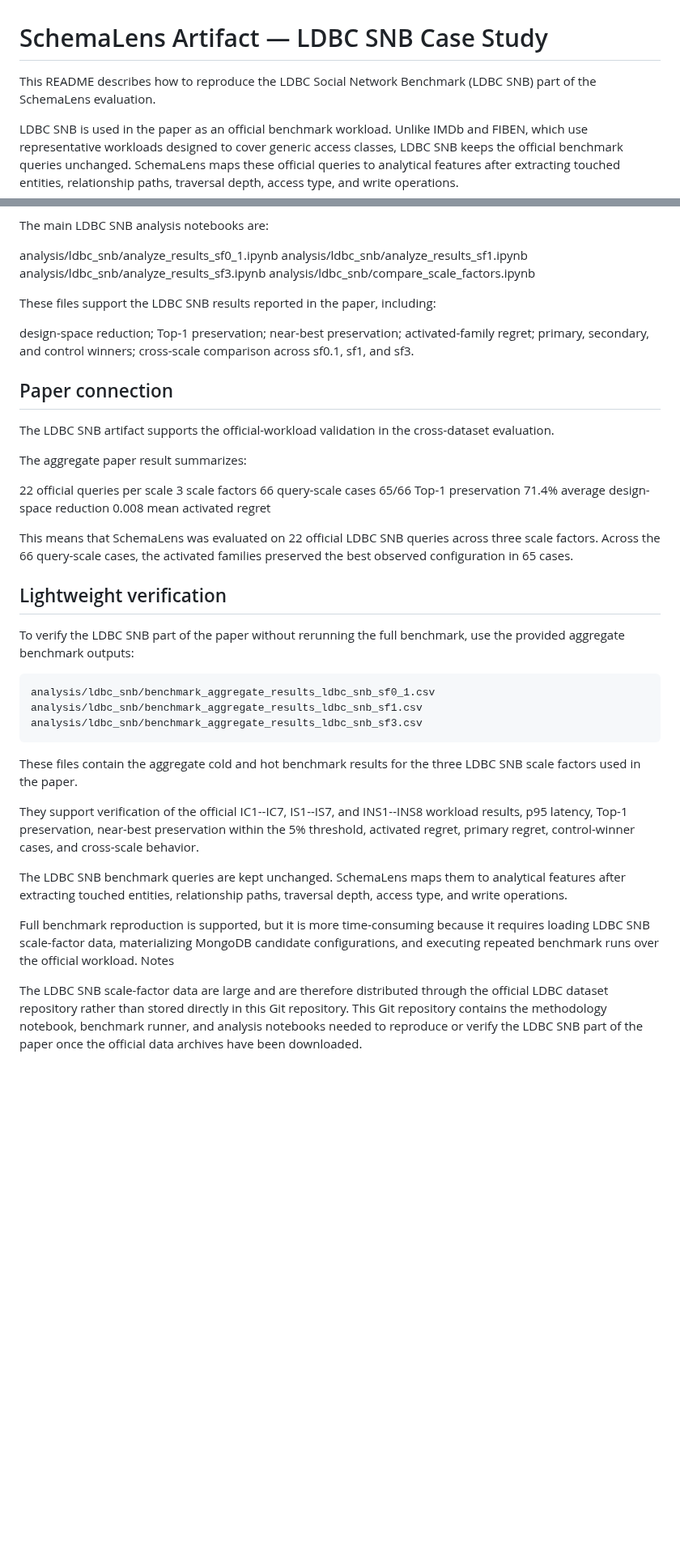
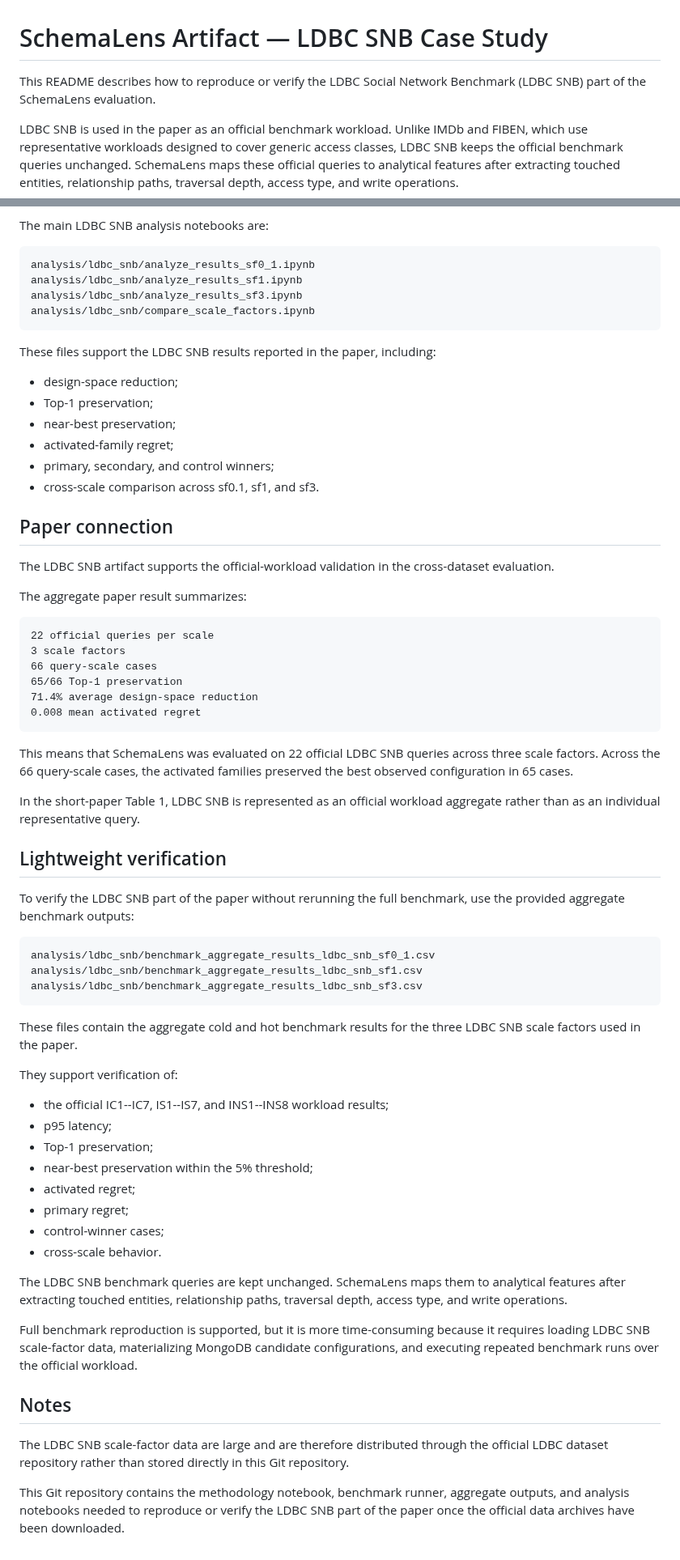
Before and after one commit to profhudsonafonso/schemalens_reprodutibilty, a Markdown page: README_LDBC_SNB.md, 2 parts joined by grey strips. Shown at 81% size. Rendered like a GitHub page; blank space fills up the shorter version.

Commit message:
Clean LDBC SNB README formatting

`````diff
--- a/README_LDBC_SNB.md
+++ b/README_LDBC_SNB.md
@@ -1,6 +1,6 @@
 # SchemaLens Artifact — LDBC SNB Case Study
 
-This README describes how to reproduce the LDBC Social Network Benchmark (LDBC SNB) part of the SchemaLens evaluation.
+This README describes how to reproduce or verify the LDBC Social Network Benchmark (LDBC SNB) part of the SchemaLens evaluation.
 
 LDBC SNB is used in the paper as an official benchmark workload. Unlike IMDb and FIBEN, which use representative workloads designed to cover generic access classes, LDBC SNB keeps the official benchmark queries unchanged. SchemaLens maps these official queries to analytical features after extracting touched entities, relationship paths, traversal depth, access type, and write operations.
 
@@ -164,20 +202,21 @@ Result analysis
 
 The main LDBC SNB analysis notebooks are:
 
+```
 analysis/ldbc_snb/analyze_results_sf0_1.ipynb
 analysis/ldbc_snb/analyze_results_sf1.ipynb
 analysis/ldbc_snb/analyze_results_sf3.ipynb
 analysis/ldbc_snb/compare_scale_factors.ipynb
+```
 
 These files support the LDBC SNB results reported in the paper, including:
 
-design-space reduction;
-Top-1 preservation;
-near-best preservation;
-activated-family regret;
-primary, secondary, and control winners;
-cross-scale comparison across sf0.1, sf1, and sf3.
-
+* design-space reduction;
+* Top-1 preservation;
+* near-best preservation;
+* activated-family regret;
+* primary, secondary, and control winners;
+* cross-scale comparison across sf0.1, sf1, and sf3.
 
 ## Paper connection
 
@@ -185,32 +224,48 @@ The LDBC SNB artifact supports the official-workload validation in the cross-dat
 
 The aggregate paper result summarizes:
 
+```
 22 official queries per scale
 3 scale factors
 66 query-scale cases
 65/66 Top-1 preservation
 71.4% average design-space reduction
 0.008 mean activated regret
+```
 
 This means that SchemaLens was evaluated on 22 official LDBC SNB queries across three scale factors. Across the 66 query-scale cases, the activated families preserved the best observed configuration in 65 cases.
+
+In the short-paper Table 1, LDBC SNB is represented as an official workload aggregate rather than as an individual representative query.
 
 ## Lightweight verification
 
 To verify the LDBC SNB part of the paper without rerunning the full benchmark, use the provided aggregate benchmark outputs:
 
-```text
+```
 analysis/ldbc_snb/benchmark_aggregate_results_ldbc_snb_sf0_1.csv
 analysis/ldbc_snb/benchmark_aggregate_results_ldbc_snb_sf1.csv
 analysis/ldbc_snb/benchmark_aggregate_results_ldbc_snb_sf3.csv
-````
+```
 
 These files contain the aggregate cold and hot benchmark results for the three LDBC SNB scale factors used in the paper.
 
-They support verification of the official IC1--IC7, IS1--IS7, and INS1--INS8 workload results, p95 latency, Top-1 preservation, near-best preservation within the 5% threshold, activated regret, primary regret, control-winner cases, and cross-scale behavior.
+They support verification of:
+
+* the official IC1--IC7, IS1--IS7, and INS1--INS8 workload results;
+* p95 latency;
+* Top-1 preservation;
+* near-best preservation within the 5% threshold;
+* activated regret;
+* primary regret;
+* control-winner cases;
+* cross-scale behavior.
 
 The LDBC SNB benchmark queries are kept unchanged. SchemaLens maps them to analytical features after extracting touched entities, relationship paths, traversal depth, access type, and write operations.
 
 Full benchmark reproduction is supported, but it is more time-consuming because it requires loading LDBC SNB scale-factor data, materializing MongoDB candidate configurations, and executing repeated benchmark runs over the official workload.
-Notes
 
-The LDBC SNB scale-factor data are large and are therefore distributed through the official LDBC dataset repository rather than stored directly in this Git repository. This Git repository contains the methodology notebook, benchmark runner, and analysis notebooks needed to reproduce or verify the LDBC SNB part of the paper once the official data archives have been downloaded.
+## Notes
+
+The LDBC SNB scale-factor data are large and are therefore distributed through the official LDBC dataset repository rather than stored directly in this Git repository.
+
+This Git repository contains the methodology notebook, benchmark runner, aggregate outputs, and analysis notebooks needed to reproduce or verify the LDBC SNB part of the paper once the official data archives have been downloaded.
`````
Also changed, not shown: other parts of README_LDBC_SNB.md (+63 -25 lines).
